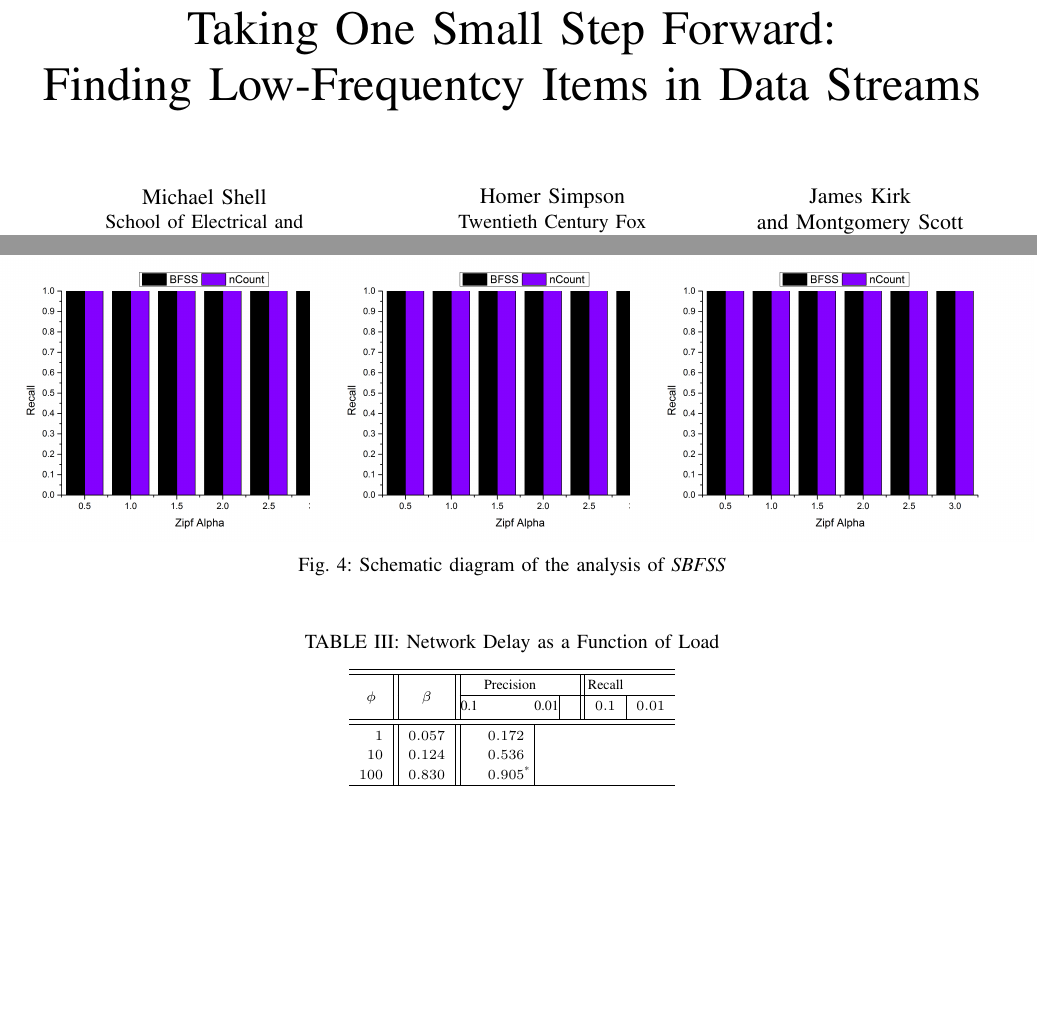
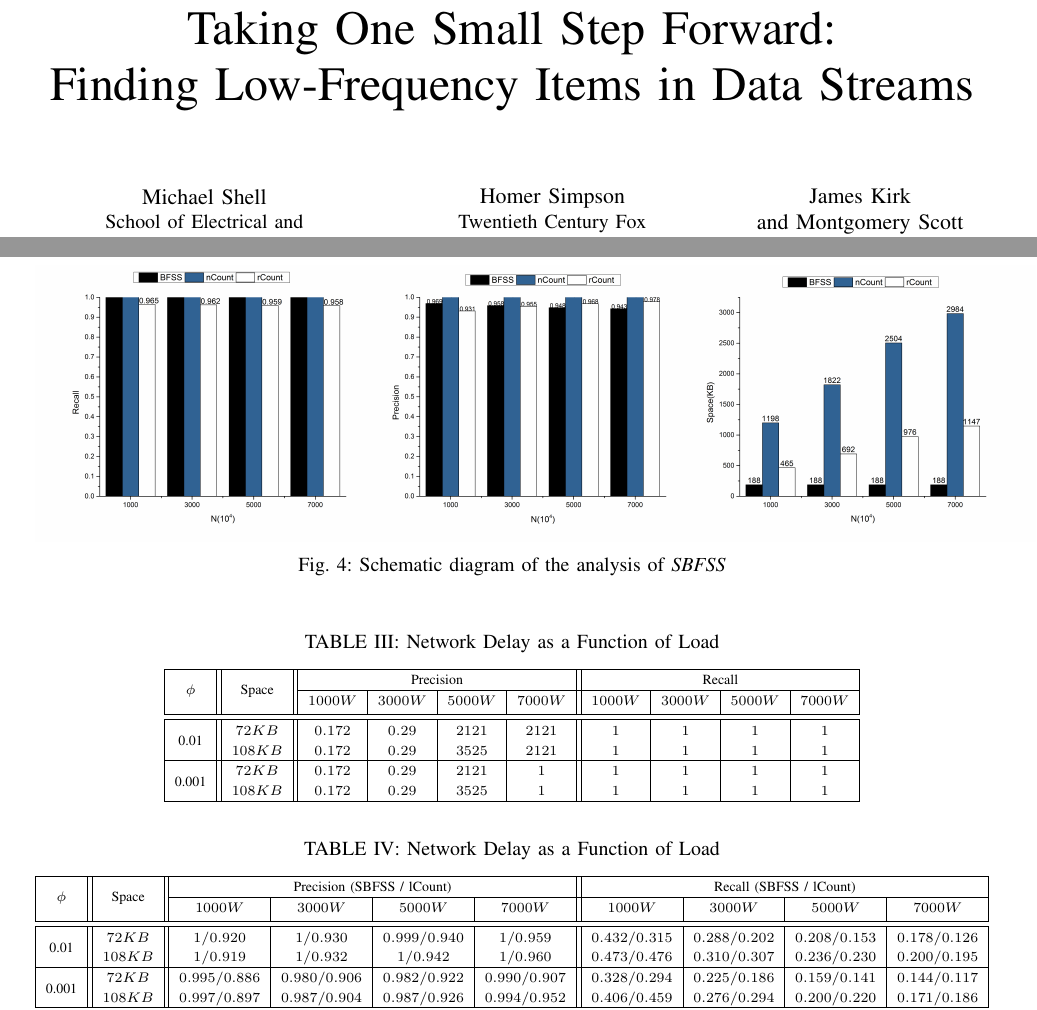
Before and after one commit to danielwdyqq/low_frequency, a LaTeX paper (bare_conf.tex): two parts of pages 1 and 10 of 11, joined at a grey line, cut so that both start at the same text, the shorter picture padded with empty space. Compiled offline with pdfLaTeX.

Commit message:
2016-06-21

```diff
--- a/bare_conf.tex
+++ b/bare_conf.tex
@@ -355,7 +355,7 @@
 %
 % paper title
 % can use linebreaks \\ within to get better formatting as desired
-\title{Taking One Small Step Forward:\\Finding Low-Frequentcy Items in Data Streams}
+\title{Taking One Small Step Forward:\\Finding Low-Frequency Items in Data Streams}
 
 
 % author names and affiliations
@@ -1033,17 +1033,18 @@ Like \emph{BFSS}, the processing time for each element also consists two parts:
 \section{Experiments}
 In this section, we first describe our data sets and the implementation details of \emph{BFSS} and \emph{SBFSS}, then we tested the performance of \emph{BFSS} under different parameter settings on both real and synthetic data sets, then we compared the results against the method \emph{nCount} and the method \emph{rCount}. We were insterested in the \emph{recall}, the number of correct elements found as a percentage of the number of correct elements; and the \emph{precision}, the number of correct elements found as a percentage of the entire output. We also measured the space used by \emph{BFSS} and \emph{nCount}, which is essential to handle data streams. For \emph{SBFSS}, we compared the recall and precision against the method \emph{lCount} in limited space of different size on real data sets. The detailed implementations of \emph{nCount}, \emph{rCount} and \emph{lCount} will be given later. Last, we give a summarization of the experimental results. All the algorithms were compiled using the same compiler, and were run on a AMD Opteron(tm) 2.20GHz PC, with 64GB RAM, and 1.8TB Hard disk.\par
 \begin{figure*}[!t]
+\centering
 	\begin{minipage}{0.3\linewidth}
-		\centering
-		\includegraphics[width=2.8in]{png/zipf-recall.png}
+	\centering
+		\includegraphics[width=2.5in]{png/recall.png}
 	\end{minipage}
 	\begin{minipage}{0.3\linewidth}
 		\centering
-		\includegraphics[width=2.8in]{png/zipf-recall.png}
+		\includegraphics[width=2.5in]{png/precision.png}
 	\end{minipage}
 	\begin{minipage}{0.3\linewidth}
 		\centering
-		\includegraphics[width=2.8in]{png/zipf-recall.png}
+		\includegraphics[width=2.5in]{png/space.png}
 	\end{minipage}
 	\caption{Schematic diagram of the analysis of \emph{SBFSS}}
 	\label{fig:zipf-recall}
@@ -1052,19 +1053,45 @@ In this section, we first describe our data sets and the implementation details
 \begin{table*}[!t]
 \centering
 \caption{Network Delay as a Function of Load}
-\label{table_delay}
-\begin{IEEEeqnarraybox}[\IEEEeqnarraystrutmode\IEEEeqnarraystrutsizeadd{2pt}{0pt}]{x/r/Vx/r/Vx/r/v/r/Vx/r/v/r/x}
+\label{tab:bfss}
+\begin{IEEEeqnarraybox}[\IEEEeqnarraystrutmode\IEEEeqnarraystrutsizeadd{2pt}{0pt}]{v/c/Vx/c/Vx/c/v/c/v/c/v/c/Vx/c/v/c/v/c/v/c/v}
+\hline
+&&&&&&&\IEEEeqnarraymulticol{7}{t}{Precision}&&&\IEEEeqnarraymulticol{7}{t}{Recall}&\\ &\hfill\raisebox{-2pt}[0pt][0pt]{$\phi$}\hfill&&&\hfill\raisebox{-2pt}[0pt][0pt]{Space}\hfill&&\IEEEeqnarraymulticol{18}{h}{}%
+\IEEEeqnarraystrutsize{0pt}{0pt}\\
+&&&&&&&\hfill1000W\hfill&&\hfill3000W\hfill&&\hfill5000W\hfill&&\hfill7000W\hfill&&&\hfill1000W\hfill&&\hfill3000W\hfill&&\hfill5000W\hfill&&\hfill7000W\hfill&\IEEEeqnarraystrutsizeadd{0pt}{2pt}\\
 \IEEEeqnarraydblrulerowcut\\
-&&&&&&\IEEEeqnarraymulticol{3}{t}{Precision}&&&\IEEEeqnarraymulticol{3}{t}{Recall}\\ &\hfill\raisebox{-3pt}[0pt][0pt]{$\phi$}\hfill&&&\hfill\raisebox{-3pt}[0pt][0pt]{$\beta$}\hfill&&\IEEEeqnarraymulticol{10}{h}{}%
+&\hfill\raisebox{-13pt}[0pt][0pt]{0.01}\hfill
 \IEEEeqnarraystrutsize{0pt}{0pt}\\
-&&&&&&\hfill0.1\hfill&&\hfill 0.01\hfill&&&&\hfill0.1\hfill&&\hfill 0.01\hfill&\IEEEeqnarraystrutsizeadd{0pt}{2pt}\\
-\IEEEeqnarraydblrulerowcut\\
-&1&&& 0.057&&& 0.172&\\
-&10&&& 0.124&&& 0.536&\\
-&100&&& 0.830&&& 0.905\rlap{\textsuperscript{*}}&\\
-\IEEEeqnarraydblrulerowcut\\
-
+&&&&72KB&&&0.172&&0.29&&2121&&2121&&&1&&1&&1&&1&\\
+&&&&108KB&&&0.172&&0.29&&3525&&2121&&&1&&1&&1&&1&\\
+\hline
+&\hfill\raisebox{-13pt}[0pt][0pt]{0.001}\hfill
+\IEEEeqnarraystrutsize{0pt}{0pt}\\
+&&&&72KB&&&0.172&&0.29&&2121&&1&&&1&&1&&1&&1&\\
+&&&&108KB&&&0.172&&0.29&&3525&&1&&&1&&1&&1&&1&\\
+\IEEEeqnarrayrulerow
 \end{IEEEeqnarraybox}
 \end{table*}
 
-
+\begin{table*}[!t]
+\centering
+\caption{Network Delay as a Function of Load}
+\label{tab:sbfss}
+\begin{IEEEeqnarraybox}[\IEEEeqnarraystrutmode\IEEEeqnarraystrutsizeadd{2pt}{0pt}]{v/c/Vx/c/Vx/c/v/c/v/c/v/c/Vx/c/v/c/v/c/v/c/v}
+\hline
+&&&&&&&\IEEEeqnarraymulticol{7}{t}{Precision (SBFSS / lCount)}&&&\IEEEeqnarraymulticol{7}{t}{Recall (SBFSS / lCount)}&\\ &\hfill\raisebox{-2pt}[0pt][0pt]{$\phi$}\hfill&&&\hfill\raisebox{-2pt}[0pt][0pt]{Space}\hfill&&\IEEEeqnarraymulticol{18}{h}{}%
+\IEEEeqnarraystrutsize{0pt}{0pt}\\
+&&&&&&&\hfill1000W\hfill&&\hfill3000W\hfill&&\hfill5000W\hfill&&\hfill7000W\hfill&&&\hfill1000W\hfill&&\hfill3000W\hfill&&\hfill5000W\hfill&&\hfill7000W\hfill&\IEEEeqnarraystrutsizeadd{0pt}{2pt}\\
+\IEEEeqnarraydblrulerowcut\\
+&\hfill\raisebox{-13pt}[0pt][0pt]{0.01}\hfill
+\IEEEeqnarraystrutsize{0pt}{0pt}\\
+&&&&72KB&&&1/0.920&&1/0.930&&0.999/0.940&&1/0.959&&&0.432/0.315&&0.288/0.202&&0.208/0.153&&0.178/0.126&\\
+&&&&108KB&&&1/0.919&&1/0.932&&1/0.942&&1/0.960&&&0.473/0.476&&0.310/0.307&&0.236/0.230&&0.200/0.195&\\
+\hline
+&\hfill\raisebox{-13pt}[0pt][0pt]{0.001}\hfill
+\IEEEeqnarraystrutsize{0pt}{0pt}\\
+&&&&72KB&&&0.995/0.886&&0.980/0.906&&0.982/0.922&&0.990/0.907&&&0.328/0.294&&0.225/0.186&&0.159/0.141&&0.144/0.117&\\
+&&&&108KB&&&0.997/0.897&&0.987/0.904&&0.987/0.926&&0.994/0.952&&&0.406/0.459&&0.276/0.294&&0.200/0.220&&0.171/0.186&\\
+\IEEEeqnarrayrulerow
+\end{IEEEeqnarraybox}
+\end{table*}
```
Also changed, not shown: bare_conf.pdf, png/0001_108KB.png (added), png/0001_72KB.png (added), png/001_108KB.png (added), png/001_72KB.png (added), png/precision.png (added), png/recall.png (added), png/space.png (added), png/zipf-recall.png, bare_conf.tex (24 more changed lines), 7 other files.
